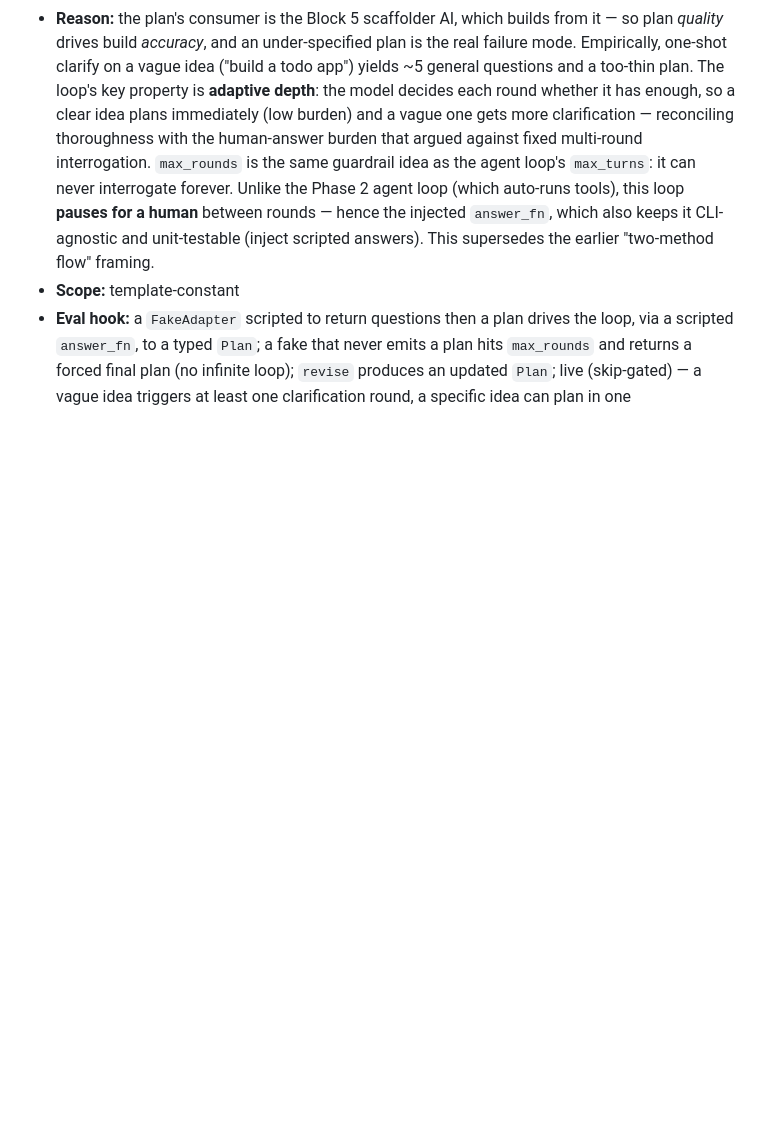
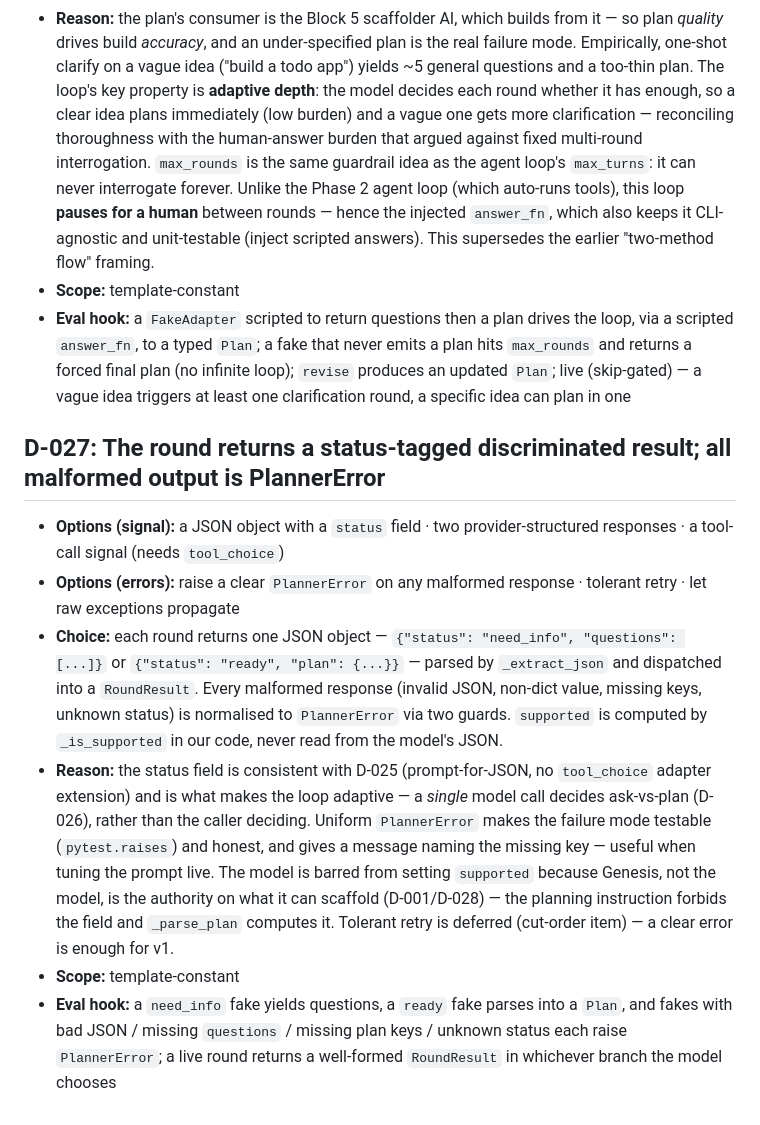
Before and after one commit to jborrajo21/genesis, a Markdown page: DECISIONS.md, the part around the change. GitHub-like rendering; blank space fills up the shorter version.

Commit message:
D-027 logged

```diff
--- a/DECISIONS.md
+++ b/DECISIONS.md
@@ -264,3 +264,11 @@ the core import path; only code that has opted into the extra may import it.
 - **Reason:** the plan's consumer is the Block 5 scaffolder AI, which builds from it — so plan *quality* drives build *accuracy*, and an under-specified plan is the real failure mode. Empirically, one-shot clarify on a vague idea ("build a todo app") yields ~5 general questions and a too-thin plan. The loop's key property is **adaptive depth**: the model decides each round whether it has enough, so a clear idea plans immediately (low burden) and a vague one gets more clarification — reconciling thoroughness with the human-answer burden that argued against fixed multi-round interrogation. `max_rounds` is the same guardrail idea as the agent loop's `max_turns`: it can never interrogate forever. Unlike the Phase 2 agent loop (which auto-runs tools), this loop **pauses for a human** between rounds — hence the injected `answer_fn`, which also keeps it CLI-agnostic and unit-testable (inject scripted answers). This supersedes the earlier "two-method flow" framing.
 - **Scope:** template-constant
 - **Eval hook:** a `FakeAdapter` scripted to return questions then a plan drives the loop, via a scripted `answer_fn`, to a typed `Plan`; a fake that never emits a plan hits `max_rounds` and returns a forced final plan (no infinite loop); `revise` produces an updated `Plan`; live (skip-gated) — a vague idea triggers at least one clarification round, a specific idea can plan in one
+## D-027: The round returns a status-tagged discriminated result; all malformed output is PlannerError
+
+- **Options (signal):** a JSON object with a `status` field · two provider-structured responses · a tool-call signal (needs `tool_choice`)
+- **Options (errors):** raise a clear `PlannerError` on any malformed response · tolerant retry · let raw exceptions propagate
+- **Choice:** each round returns one JSON object — `{"status": "need_info", "questions": [...]}` or `{"status": "ready", "plan": {...}}` — parsed by `_extract_json` and dispatched into a `RoundResult`. Every malformed response (invalid JSON, non-dict value, missing keys, unknown status) is normalised to `PlannerError` via two guards. `supported` is computed by `_is_supported` in our code, never read from the model's JSON.
+- **Reason:** the status field is consistent with D-025 (prompt-for-JSON, no `tool_choice` adapter extension) and is what makes the loop adaptive — a *single* model call decides ask-vs-plan (D-026), rather than the caller deciding. Uniform `PlannerError` makes the failure mode testable (`pytest.raises`) and honest, and gives a message naming the missing key — useful when tuning the prompt live. The model is barred from setting `supported` because Genesis, not the model, is the authority on what it can scaffold (D-001/D-028) — the planning instruction forbids the field and `_parse_plan` computes it. Tolerant retry is deferred (cut-order item) — a clear error is enough for v1.
+- **Scope:** template-constant
+- **Eval hook:** a `need_info` fake yields questions, a `ready` fake parses into a `Plan`, and fakes with bad JSON / missing `questions` / missing plan keys / unknown status each raise `PlannerError`; a live round returns a well-formed `RoundResult` in whichever branch the model chooses
```
